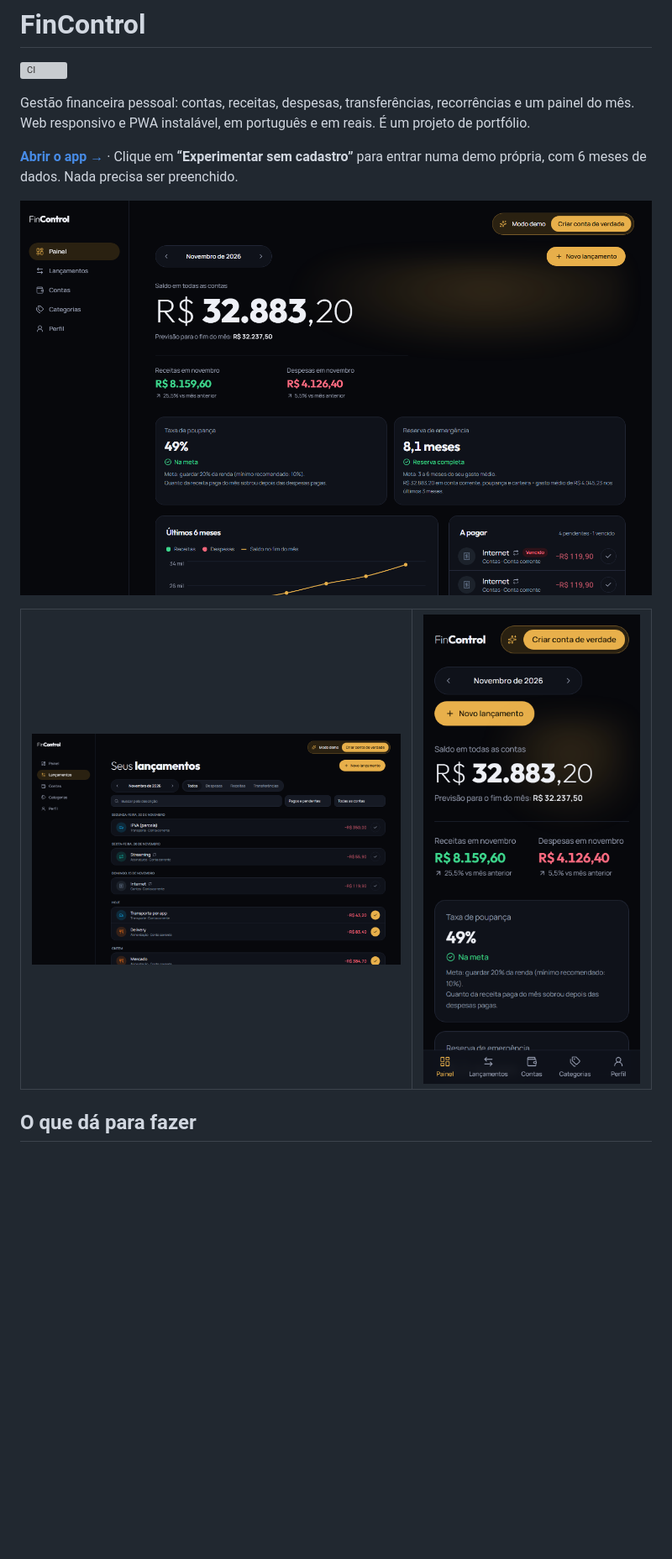
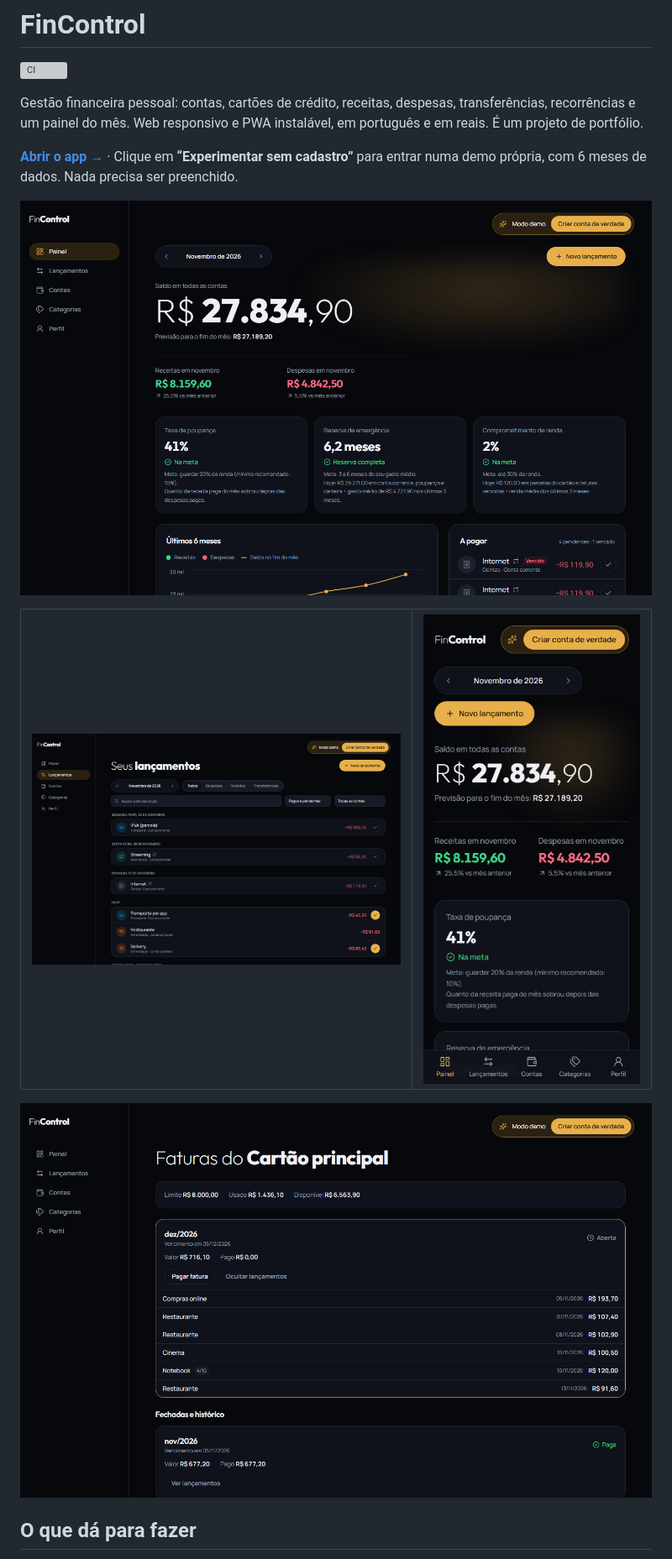
Before and after one commit to GabrielBotelhoeng/FinControl, a Markdown page: README.md, the part around one of its changes. Shown at 84% size. Rendered like a GitHub page; pictures changed too: docs/screenshots/celular-painel.png, docs/screenshots/faturas.png (added), docs/screenshots/lancamentos.png; blank space fills up the shorter version; grey boxes are pictures that could not be loaded.

Commit message:
test(e2e): fluxo de compra e pagamento de fatura; docs da Parte A

```diff
--- a/README.md
+++ b/README.md
@@ -2,7 +2,7 @@
 
 [![CI](https://github.com/GabrielBotelhoeng/FinControl/actions/workflows/ci.yml/badge.svg)](https://github.com/GabrielBotelhoeng/FinControl/actions/workflows/ci.yml)
 
-Gestão financeira pessoal: contas, receitas, despesas, transferências, recorrências e um painel do mês. Web responsivo e PWA instalável, em português e em reais. É um projeto de portfólio.
+Gestão financeira pessoal: contas, cartões de crédito, receitas, despesas, transferências, recorrências e um painel do mês. Web responsivo e PWA instalável, em português e em reais. É um projeto de portfólio.
 
 **[Abrir o app →](https://fincontrol-gb.vercel.app)** · Clique em **“Experimentar sem cadastro”** para entrar numa demo própria, com 6 meses de dados. Nada precisa ser preenchido.
 
@@ -15,6 +15,8 @@ Gestão financeira pessoal: contas, receitas, despesas, transferências, recorr
   </tr>
 </table>
 
+![Faturas do cartão, com a fatura aberta em destaque e o histórico](docs/screenshots/faturas.png)
+
 ## O que dá para fazer
 
 - **Várias contas**: corrente, poupança, carteira e investimento, cada uma com o próprio saldo, além de transferências entre elas.
```
Also changed, not shown: other parts of README.md (+15 -9 lines), docs/HANDOFF.md (+17 -2 lines), docs/screenshots/contas.png, docs/screenshots/entrada.png, 3 other files.
